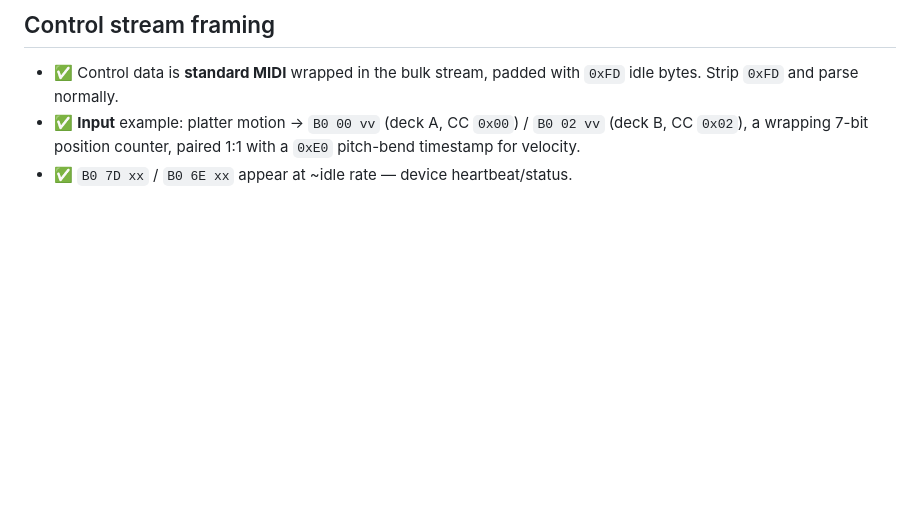
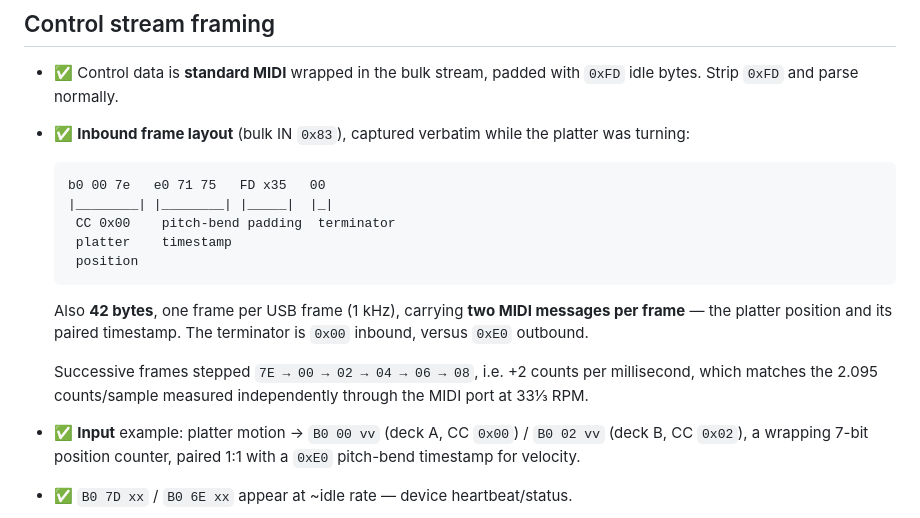
Before and after one commit to tejofjord/openv7, a Markdown page: docs/PROTOCOL.md, the part around the change. GitHub-like rendering; blank space fills up the shorter version.

Commit message:
Document the inbound control frame layout from the capture
Bulk IN 0x83 frames are also 42 bytes and carry TWO MIDI messages each - the
platter position CC and its paired pitch-bend timestamp - followed by 35 bytes
of 0xFD padding and a 0x00 terminator. The terminator differs by direction:
0x00 inbound, 0xE0 outbound.

One frame arrives per USB frame (1 kHz), and successive positions stepped
7E 00 02 04 06 08, i.e. +2 counts per millisecond, matching the 2.095
counts/sample measured independently through the MIDI port at 33 1/3 RPM.

Co-Authored-By: Claude Opus 5 <noreply@anthropic.com>

````diff
--- a/docs/PROTOCOL.md
+++ b/docs/PROTOCOL.md
@@ -177,6 +177,24 @@ Byte 2 of the firmware response (step 1) is a decimal-encoded version:
 
 - ✅ Control data is **standard MIDI** wrapped in the bulk stream, padded with
   `0xFD` idle bytes. Strip `0xFD` and parse normally.
+- ✅ **Inbound frame layout** (bulk IN `0x83`), captured verbatim while the
+  platter was turning:
+
+  ```
+  b0 00 7e   e0 71 75   FD x35   00
+  |________| |________| |_____|  |_|
+   CC 0x00    pitch-bend padding  terminator
+   platter    timestamp
+   position
+  ```
+
+  Also **42 bytes**, one frame per USB frame (1 kHz), carrying **two MIDI
+  messages per frame** — the platter position and its paired timestamp. The
+  terminator is `0x00` inbound, versus `0xE0` outbound.
+
+  Successive frames stepped `7E → 00 → 02 → 04 → 06 → 08`, i.e. +2 counts per
+  millisecond, which matches the 2.095 counts/sample measured independently
+  through the MIDI port at 33⅓ RPM.
 - ✅ **Input** example: platter motion → `B0 00 vv` (deck A, CC `0x00`) /
   `B0 02 vv` (deck B, CC `0x02`), a wrapping 7-bit position counter, paired
   1:1 with a `0xE0` pitch-bend timestamp for velocity.
````
